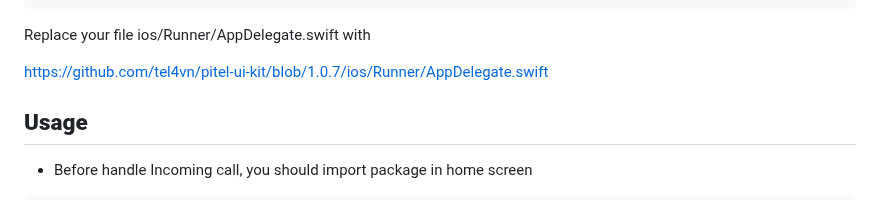
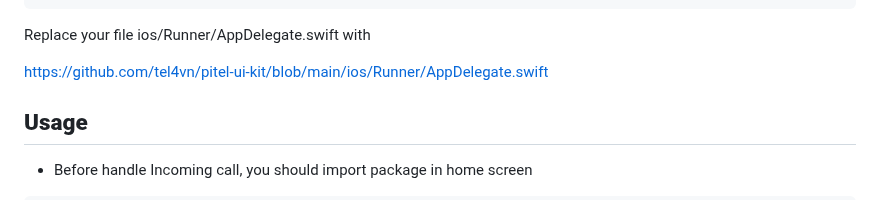
Before and after one commit to tel4vn/flutter-pitel-voip, a Markdown page: PUSH_NOTIF.md, the part around one of its changes. Rendered like a GitHub page.

```diff
--- a/PUSH_NOTIF.md
+++ b/PUSH_NOTIF.md
@@ -174,7 +174,7 @@ dependencies:
 
 Replace your file ios/Runner/AppDelegate.swift with
 
-[https://github.com/tel4vn/pitel-ui-kit/blob/1.0.7/ios/Runner/AppDelegate.swift](https://github.com/tel4vn/pitel-ui-kit/blob/1.0.7/ios/Runner/AppDelegate.swift)
+[https://github.com/tel4vn/pitel-ui-kit/blob/main/ios/Runner/AppDelegate.swift](https://github.com/tel4vn/pitel-ui-kit/blob/main/ios/Runner/AppDelegate.swift)
 
 ## **Usage**
 
```
Also changed, not shown: other parts of PUSH_NOTIF.md (+2 -2 lines), README.md (+4 -4 lines).
